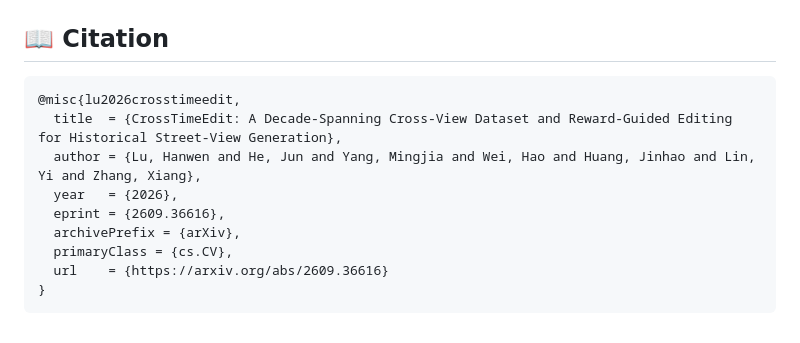
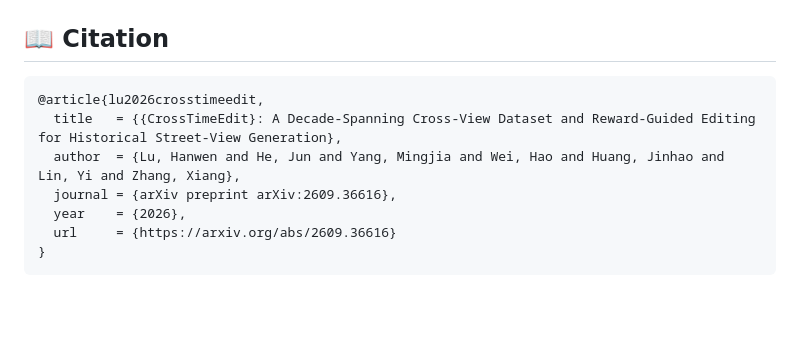
Before and after one commit to LuHanwen67/CrossTimeEdit-release, a Markdown page: README.md, the part around the change. Drawn GitHub-style; blank space fills up the shorter version.

Commit message:
Update citation to arXiv article format

````diff
--- a/README.md
+++ b/README.md
@@ -213,13 +213,11 @@ The configuration uses Flow-GRPO with GDPO normalization and IA/BP/QP reward wei
 ## 📖 Citation
 
 ```bibtex
-@misc{lu2026crosstimeedit,
-  title  = {CrossTimeEdit: A Decade-Spanning Cross-View Dataset and Reward-Guided Editing for Historical Street-View Generation},
-  author = {Lu, Hanwen and He, Jun and Yang, Mingjia and Wei, Hao and Huang, Jinhao and Lin, Yi and Zhang, Xiang},
-  year   = {2026},
-  eprint = {2609.36616},
-  archivePrefix = {arXiv},
-  primaryClass = {cs.CV},
-  url    = {https://arxiv.org/abs/2609.36616}
+@article{lu2026crosstimeedit,
+  title   = {{CrossTimeEdit}: A Decade-Spanning Cross-View Dataset and Reward-Guided Editing for Historical Street-View Generation},
+  author  = {Lu, Hanwen and He, Jun and Yang, Mingjia and Wei, Hao and Huang, Jinhao and Lin, Yi and Zhang, Xiang},
+  journal = {arXiv preprint arXiv:2609.36616},
+  year    = {2026},
+  url     = {https://arxiv.org/abs/2609.36616}
 }
 ```
````
